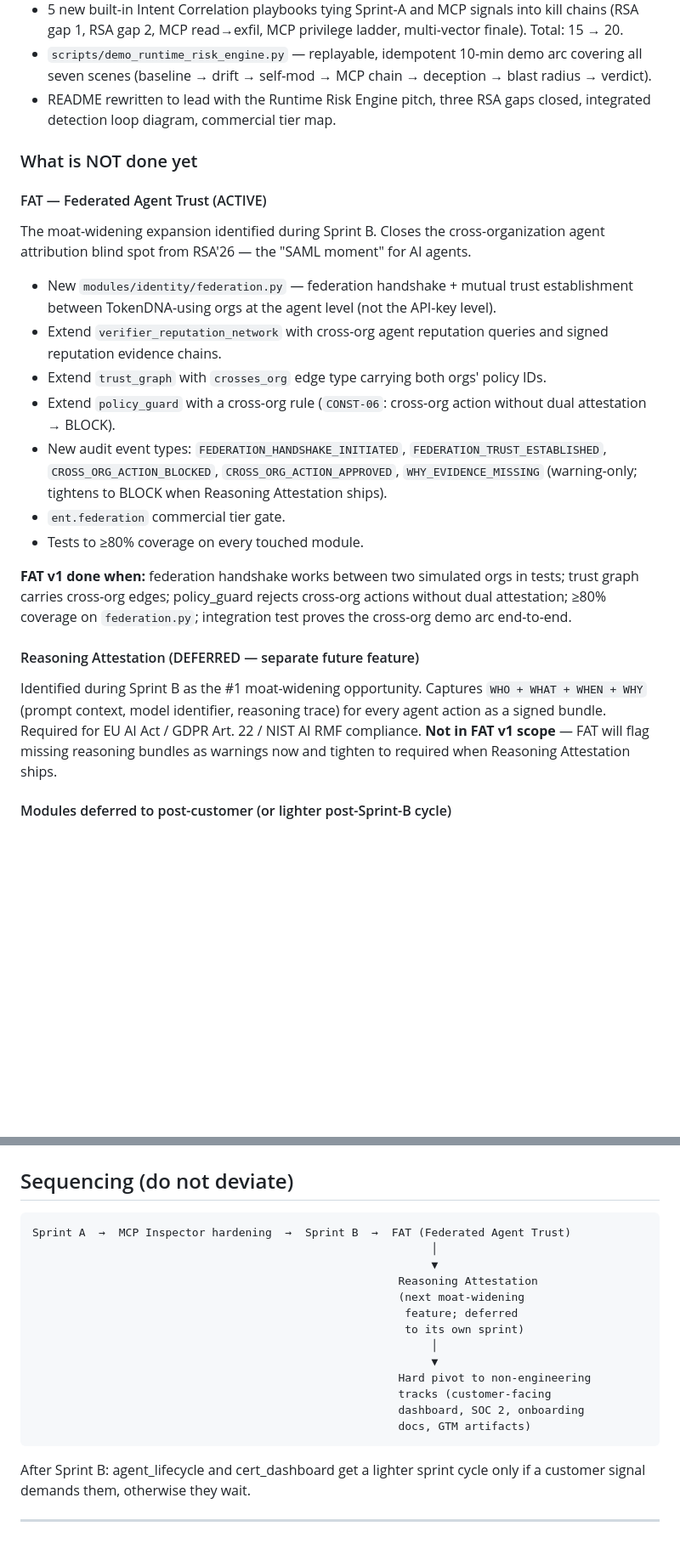
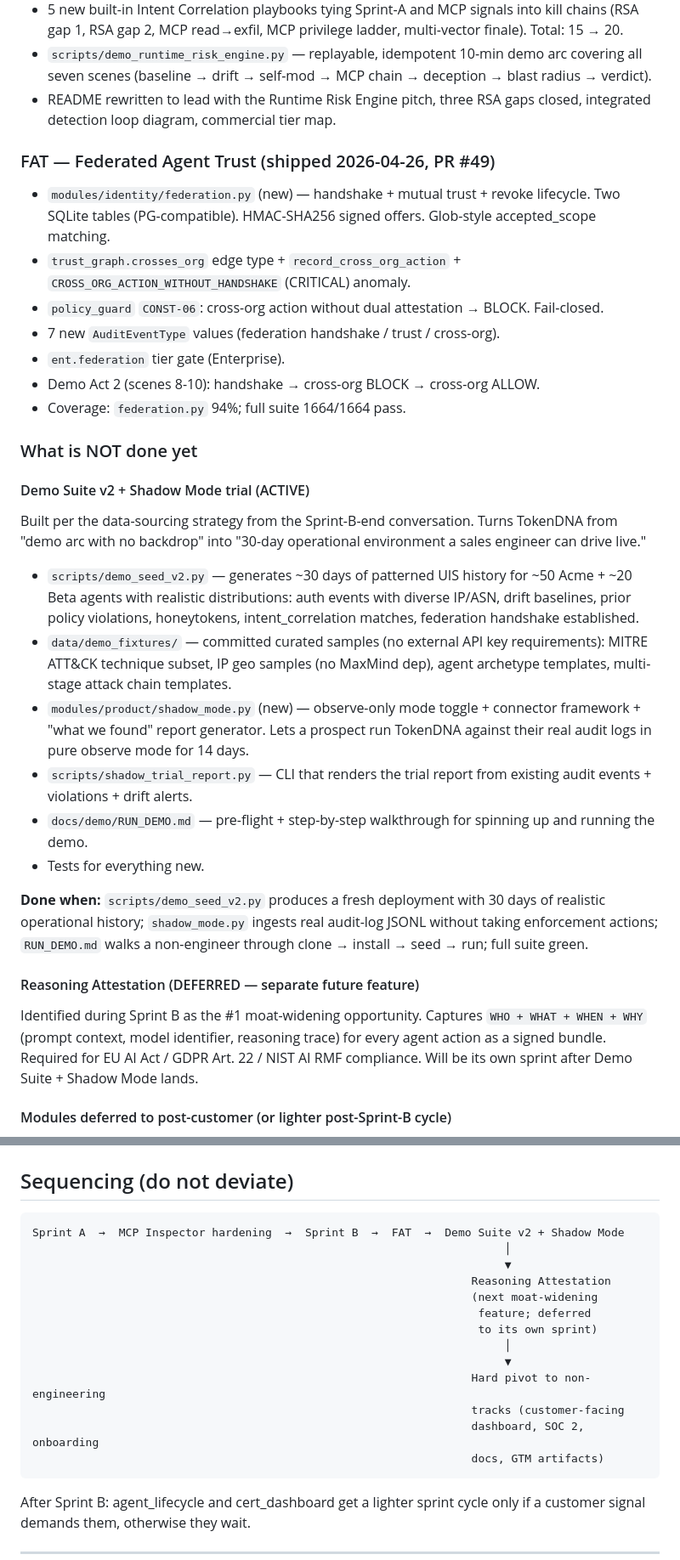
Before and after one commit to Bobcatsfan33/TokenDNA, a Markdown page: CLAUDE.md, 2 parts joined by grey strips. Shown at 85% size. Rendered like a GitHub page; blank space fills up the shorter version.

Commit message:
docs: refresh CLAUDE.md after FAT merge — Demo Suite + Shadow Mode active
FAT (PR #49, sha fc1803d) shipped 2026-04-26:
- federation.py — handshake + mutual trust + revoke lifecycle
- trust_graph crosses_org edge + CROSS_ORG_ACTION_WITHOUT_HANDSHAKE
- policy_guard CONST-06 (cross-org dual attestation, fail-closed)
- 7 new federation audit events + ent.federation tier gate
- Demo Act 2 (scenes 8-10) for cross-org flow
- Coverage: federation.py 94%; full suite 1664/1664 pass

Sequence updated: Demo Suite v2 + Shadow Mode is the active sprint.
Reasoning Attestation deferred to its own future sprint after this.

````diff
--- a/CLAUDE.md
+++ b/CLAUDE.md
@@ -98,23 +98,32 @@ These existed before today's audit; CLAUDE.md previously listed them as "not sta
 - `scripts/demo_runtime_risk_engine.py` — replayable, idempotent 10-min demo arc covering all seven scenes (baseline → drift → self-mod → MCP chain → deception → blast radius → verdict).
 - README rewritten to lead with the Runtime Risk Engine pitch, three RSA gaps closed, integrated detection loop diagram, commercial tier map.
 
+### FAT — Federated Agent Trust (shipped 2026-04-26, PR #49)
+
+- `modules/identity/federation.py` (new) — handshake + mutual trust + revoke lifecycle. Two SQLite tables (PG-compatible). HMAC-SHA256 signed offers. Glob-style accepted_scope matching.
+- `trust_graph.crosses_org` edge type + `record_cross_org_action` + `CROSS_ORG_ACTION_WITHOUT_HANDSHAKE` (CRITICAL) anomaly.
+- `policy_guard` `CONST-06`: cross-org action without dual attestation → BLOCK. Fail-closed.
+- 7 new `AuditEventType` values (federation handshake / trust / cross-org).
+- `ent.federation` tier gate (Enterprise).
+- Demo Act 2 (scenes 8-10): handshake → cross-org BLOCK → cross-org ALLOW.
+- Coverage: `federation.py` 94%; full suite 1664/1664 pass.
+
 ### What is NOT done yet
 
-#### FAT — Federated Agent Trust (ACTIVE)
-The moat-widening expansion identified during Sprint B. Closes the cross-organization agent attribution blind spot from RSA'26 — the "SAML moment" for AI agents.
+#### Demo Suite v2 + Shadow Mode trial (ACTIVE)
+Built per the data-sourcing strategy from the Sprint-B-end conversation. Turns TokenDNA from "demo arc with no backdrop" into "30-day operational environment a sales engineer can drive live."
 
-- New `modules/identity/federation.py` — federation handshake + mutual trust establishment between TokenDNA-using orgs at the agent level (not the API-key level).
-- Extend `verifier_reputation_network` with cross-org agent reputation queries and signed reputation evidence chains.
-- Extend `trust_graph` with `crosses_org` edge type carrying both orgs' policy IDs.
-- Extend `policy_guard` with a cross-org rule (`CONST-06`: cross-org action without dual attestation → BLOCK).
-- New audit event types: `FEDERATION_HANDSHAKE_INITIATED`, `FEDERATION_TRUST_ESTABLISHED`, `CROSS_ORG_ACTION_BLOCKED`, `CROSS_ORG_ACTION_APPROVED`, `WHY_EVIDENCE_MISSING` (warning-only; tightens to BLOCK when Reasoning Attestation ships).
-- `ent.federation` commercial tier gate.
-- Tests to ≥80% coverage on every touched module.
+- `scripts/demo_seed_v2.py` — generates ~30 days of patterned UIS history for ~50 Acme + ~20 Beta agents with realistic distributions: auth events with diverse IP/ASN, drift baselines, prior policy violations, honeytokens, intent_correlation matches, federation handshake established.
+- `data/demo_fixtures/` — committed curated samples (no external API key requirements): MITRE ATT&CK technique subset, IP geo samples (no MaxMind dep), agent archetype templates, multi-stage attack chain templates.
+- `modules/product/shadow_mode.py` (new) — observe-only mode toggle + connector framework + "what we found" report generator. Lets a prospect run TokenDNA against their real audit logs in pure observe mode for 14 days.
+- `scripts/shadow_trial_report.py` — CLI that renders the trial report from existing audit events + violations + drift alerts.
+- `docs/demo/RUN_DEMO.md` — pre-flight + step-by-step walkthrough for spinning up and running the demo.
+- Tests for everything new.
 
-**FAT v1 done when:** federation handshake works between two simulated orgs in tests; trust graph carries cross-org edges; policy_guard rejects cross-org actions without dual attestation; ≥80% coverage on `federation.py`; integration test proves the cross-org demo arc end-to-end.
+**Done when:** `scripts/demo_seed_v2.py` produces a fresh deployment with 30 days of realistic operational history; `shadow_mode.py` ingests real audit-log JSONL without taking enforcement actions; `RUN_DEMO.md` walks a non-engineer through clone → install → seed → run; full suite green.
 
 #### Reasoning Attestation (DEFERRED — separate future feature)
-Identified during Sprint B as the #1 moat-widening opportunity. Captures `WHO + WHAT + WHEN + WHY` (prompt context, model identifier, reasoning trace) for every agent action as a signed bundle. Required for EU AI Act / GDPR Art. 22 / NIST AI RMF compliance. **Not in FAT v1 scope** — FAT will flag missing reasoning bundles as warnings now and tighten to required when Reasoning Attestation ships.
+Identified during Sprint B as the #1 moat-widening opportunity. Captures `WHO + WHAT + WHEN + WHY` (prompt context, model identifier, reasoning trace) for every agent action as a signed bundle. Required for EU AI Act / GDPR Art. 22 / NIST AI RMF compliance. Will be its own sprint after Demo Suite + Shadow Mode lands.
 
 #### Modules deferred to post-customer (or lighter post-Sprint-B cycle)
 - `agent_lifecycle.py` — ghost-agent enforcement; needs trust_graph integration to be production-grade. Low moat cost (table-stakes feature).
@@ -165,19 +176,19 @@ Cross-org agent attribution — the RSA'26 blind spot no major vendor closed. Bu
 ## Sequencing (do not deviate)
 
 ```
-Sprint A  →  MCP Inspector hardening  →  Sprint B  →  FAT (Federated Agent Trust)
-                                                            │
-                                                            ▼
-                                                       Reasoning Attestation
-                                                       (next moat-widening
-                                                        feature; deferred
-                                                        to its own sprint)
-                                                            │
-                                                            ▼
-                                                       Hard pivot to non-engineering
-                                                       tracks (customer-facing
-                                                       dashboard, SOC 2, onboarding
-                                                       docs, GTM artifacts)
+Sprint A  →  MCP Inspector hardening  →  Sprint B  →  FAT  →  Demo Suite v2 + Shadow Mode
+                                                                       │
+                                                                       ▼
+                                                                  Reasoning Attestation
+                                                                  (next moat-widening
+                                                                   feature; deferred
+                                                                   to its own sprint)
+                                                                       │
+                                                                       ▼
+                                                                  Hard pivot to non-engineering
+                                                                  tracks (customer-facing
+                                                                  dashboard, SOC 2, onboarding
+                                                                  docs, GTM artifacts)
 ```
 
 After Sprint B: agent_lifecycle and cert_dashboard get a lighter sprint cycle only if a customer signal demands them, otherwise they wait.
````
Also changed, not shown: other parts of CLAUDE.md (+13 -11 lines).
